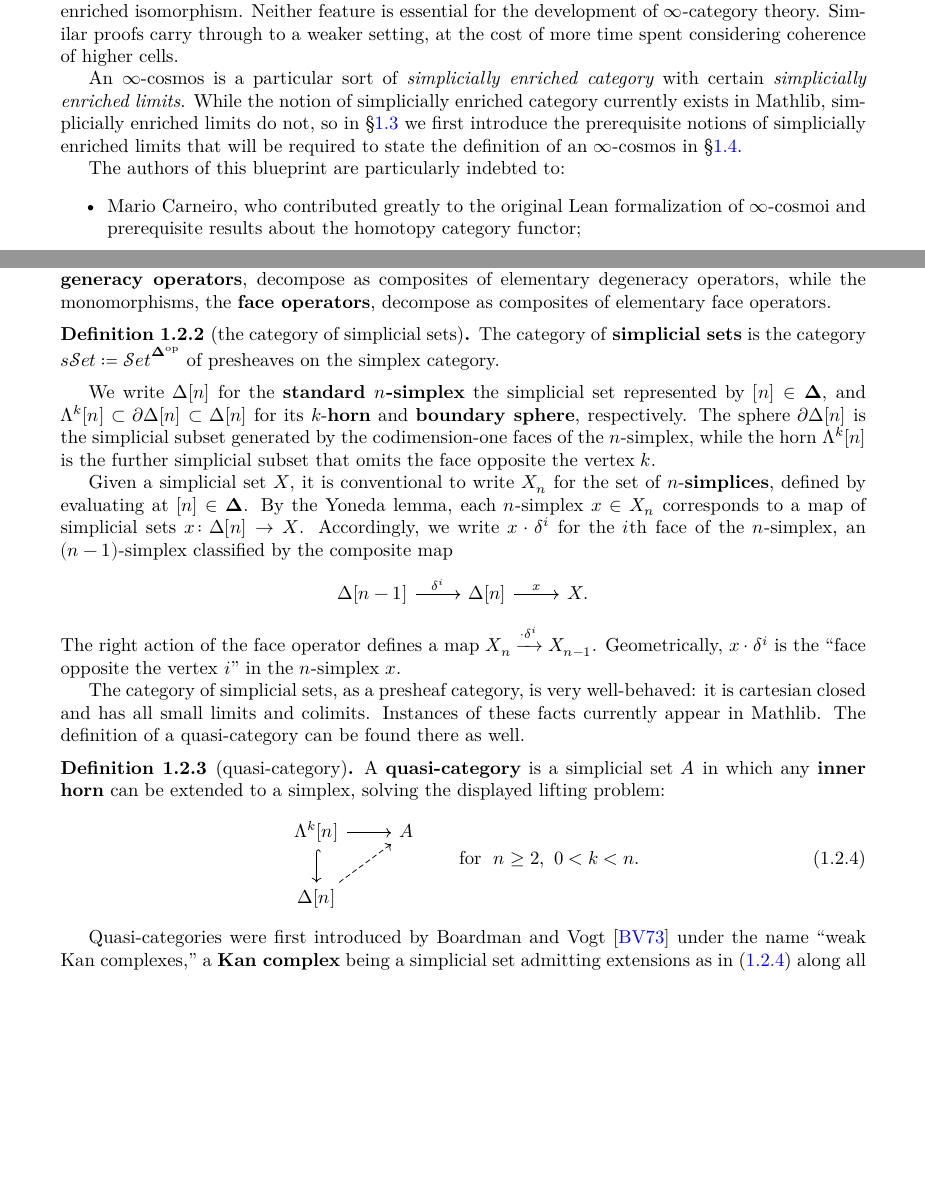
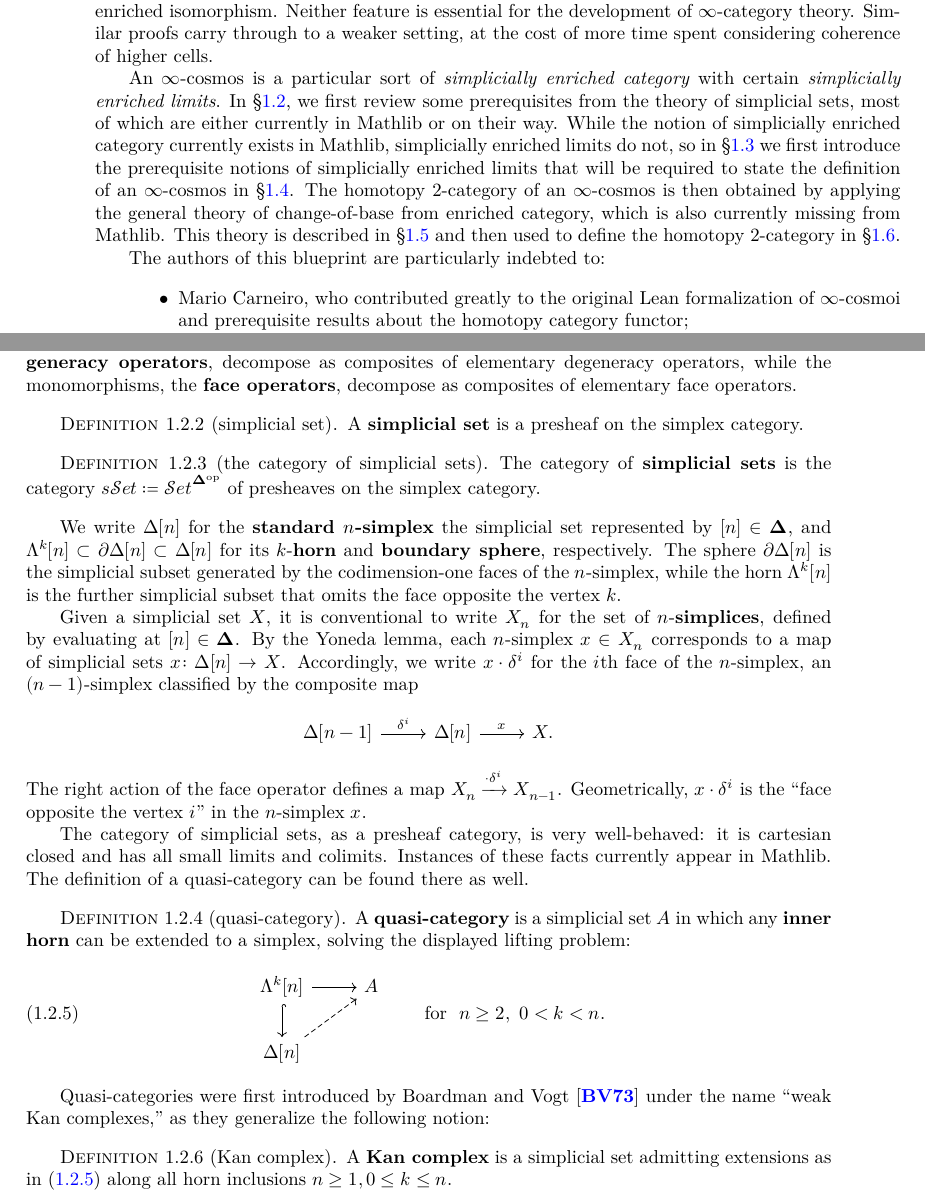
Before and after one commit to emilyriehl/infinity-cosmos, a LaTeX thesis (blueprint/src/print.tex, which reads blueprint/src/content.tex, blueprint/src/macros/common.tex, blueprint/src/macros/print.tex): two parts of pages 4 and 5 of 28 before the commit and two parts of pages 6 and 7 of 29 after it, joined at a grey line, cut so that both start at the same text, the shorter picture padded with empty space. Compiled offline with XeLaTeX.

```diff
--- a/blueprint/src/content.tex
+++ b/blueprint/src/content.tex
@@ -20,8 +20,7 @@
 
  There are many alternate choices we could have made in selecting the axioms of an $\infty$-cosmos. One of our guiding principles, admittedly somewhat contrary to the setting of homotopical higher category theory, was to allow us to work as strictly as possible, with the aim of shortening and simplifying proofs. As a consequence of these choices, the $\infty$-categories in an $\infty$-cosmos and the functors and natural transformations between them assemble into a 2-category rather than a bicategory. To help us achieve this counterintuitive strictness, each $\infty$-cosmos comes with a specified class of maps between $\infty$-categories called \emph{isofibrations}. The isofibrations have no homotopy-theoretic meaning, as any functor between $\infty$-categories is equivalent to an isofibration with the same codomain. However, isofibrations permit us to consider strictly commutative diagrams between $\infty$-cat\-e\-go\-ries and allow us to require that the limits of such diagrams satisfy a universal property up to simplicially enriched isomorphism. Neither feature is essential for the development of $\infty$-category theory. Similar proofs carry through to a weaker setting, at the cost of more time spent considering coherence of higher cells.
 
- An $\infty$-cosmos is a particular sort of \emph{simplicially enriched category} with certain \emph{simplicially enriched limits}. While the notion of simplicially enriched category currently exists in Mathlib, simplicially enriched limits do not, so in \S\ref{sec:enriched-limits} we first introduce the prerequisite notions of simplicially enriched limits that will be required to state the definition of an $\infty$-cosmos in \S\ref{sec:cosmos}.
-
+ An $\infty$-cosmos is a particular sort of \emph{simplicially enriched category} with certain \emph{simplicially enriched limits}. In \S\ref{sec:simplicial-sets}, we first review some prerequisites from the theory of simplicial sets, most of which are either currently in Mathlib or on their way. While the notion of simplicially enriched category currently exists in Mathlib, simplicially enriched limits do not, so in \S\ref{sec:enriched-limits} we first introduce the prerequisite notions of simplicially enriched limits that will be required to state the definition of an $\infty$-cosmos in \S\ref{sec:cosmos}. The homotopy 2-category of an $\infty$-cosmos is then obtained by applying the general theory of change-of-base from enriched category, which is also currently missing from Mathlib. This theory is described in \S\ref{sec:change-of-base} and then used to define the homotopy 2-category in \S\ref{sec:htpy-2-cat}.
 
  The authors of this blueprint are particularly indebted to:
  \begin{itemize}
@@ -49,9 +48,17 @@
 whose images, respectively, omit and double up on the element $i \in [n]$. Every morphism in $\Del$ factors uniquely as an epimorphism followed by a monomorphism; these epimorphisms, the \textbf{degeneracy operators}, decompose as composites of elementary degeneracy operators, while the monomorphisms, the \textbf{face operators}, decompose as composites of elementary face operators.
 \end{definition}
 
+\begin{defn}[simplicial set]\label{defn:simplicial-set}
+  \lean{SSet}
+  \leanok
+  \uses{defn:simplex-category}
+  A \textbf{simplicial set} is a presheaf on the simplex category.
+\end{defn}
+
 \begin{definition}[the category of simplicial sets]\label{defn:sset-category}
   \lean{SSet.largeCategory}
  \leanok
+ \uses{defn:simplicial-set}
  \uses{defn:simplex-category}
 The category of \textbf{simplicial sets} is the category $\sSet \coloneq \Set^{\Del\op}$ of pre\-sheaves on the simplex category.
 \end{definition}
@@ -67,7 +74,11 @@
 
 The category of simplicial sets, as a presheaf category, is very well-behaved: it is cartesian closed and has all small limits and colimits. Instances of these facts currently appear in Mathlib. The definition of a quasi-category can be found there as well.
 
-\begin{definition}[quasi-category]\label{defn:quasi-category} A \textbf{quasi-category} is a simplicial set $A$ in which any \textbf{inner horn} can be extended to a simplex, solving the displayed lifting problem:
+\begin{definition}[quasi-category]\label{defn:quasi-category}
+\lean{SSet.Quasicategory}
+\leanok
+\uses{defn:simplicial-set}
+   A \textbf{quasi-category} is a simplicial set $A$ in which any \textbf{inner horn} can be extended to a simplex, solving the displayed lifting problem:
   \begin{equation}\label{eq:qcat-defn}
   \begin{tikzcd}
   \Lambda^k[n] \arrow[r] \arrow[d, hook] & A  \\ \Delta[n] \arrow[ur, dashed]
@@ -75,7 +86,16 @@
   \end{equation}
   \end{definition}
 
-  Quasi-categories were first introduced by Boardman and Vogt \cite{BoardmanVogt:1973hi} under the name ``weak Kan complexes,'' a \textbf{Kan complex} being a simplicial set admitting extensions as in \eqref{eq:qcat-defn} along all horn inclusions $n \geq 1, 0 \leq k \leq n$. Since any topological space can be encoded as a Kan complex,\footnote{The total singular complex construction defines a functor from topological spaces to simplicial sets that is an equivalence on their respective homotopy categories --- weak homotopy types of spaces correspond to homotopy equivalence classes of Kan complexes \cite[\S II.2]{Quillen:1967ha}. The left adjoint %constructed by Exercise \ref{exc:nerve-constructions}
+  Quasi-categories were first introduced by Boardman and Vogt \cite{BoardmanVogt:1973hi} under the name ``weak Kan complexes,'' as they generalize the following notion:
+
+  \begin{definition}[Kan complex]\label{defn:Kan-complex}
+    \lean{SSet.KanComplex}
+    \leanok
+    \uses{defn:simplicial-set}
+  A \textbf{Kan complex} is a simplicial set admitting extensions as in \eqref{eq:qcat-defn} along all horn inclusions $n \geq 1, 0 \leq k \leq n$.
+  \end{definition}
+
+  Since any topological space can be encoded as a Kan complex,\footnote{The total singular complex construction defines a functor from topological spaces to simplicial sets that is an equivalence on their respective homotopy categories --- weak homotopy types of spaces correspond to homotopy equivalence classes of Kan complexes \cite[\S II.2]{Quillen:1967ha}. The left adjoint %constructed by Exercise \ref{exc:nerve-constructions}
     ``geometrically realizes'' a simplicial set as a topological space.}
  in this way spaces provide examples of quasi-categories.
 
--- a/blueprint/src/macros/common.tex
+++ b/blueprint/src/macros/common.tex
@@ -26,6 +26,14 @@
 \newtheorem{nex}[theorem]{Non-Example}
 \newtheorem{ntn}[theorem]{Notation}
 \newtheorem{con}[theorem]{Convention}
+
+% Number equations in sections
+\makeatletter
+\let\c@equation\c@theorem
+\numberwithin{equation}{section}
+\makeatother
+
+\renewcommand\thesection{\thechapter.\arabic{section}}
 
 
 \renewcommand{\theenumi}{\roman{enumi}}
--- a/blueprint/src/macros/print.tex
+++ b/blueprint/src/macros/print.tex
@@ -62,11 +62,3 @@
 \newcommand{\catnone}{{\catn\!+\!\catone}}
 \newcommand{\catntwo}{{\catn\!+\!\cattwo}}
 \newcommand{\iso}{{\BbbI}}
-
-
-
-% Number equations in sections
-\makeatletter
-\let\c@equation\c@theorem
-\numberwithin{equation}{section}
-\makeatother
--- a/blueprint/src/print.tex
+++ b/blueprint/src/print.tex
@@ -10,7 +10,7 @@
 % It is otherwise a very minimal preamble (you should probably at least
 % add cleveref and tikz-cd).
 
-\documentclass{report}
+\documentclass{amsbook}
 
 \usepackage{geometry}
 \usepackage{tikz-cd}
```
Also changed, not shown: blueprint/src/web.tex (+1 -1 lines), blueprint/src/print.pdf, blueprint/src/web.pdf, blueprint/src/content.tex (3 more changed lines), 2 other files.
